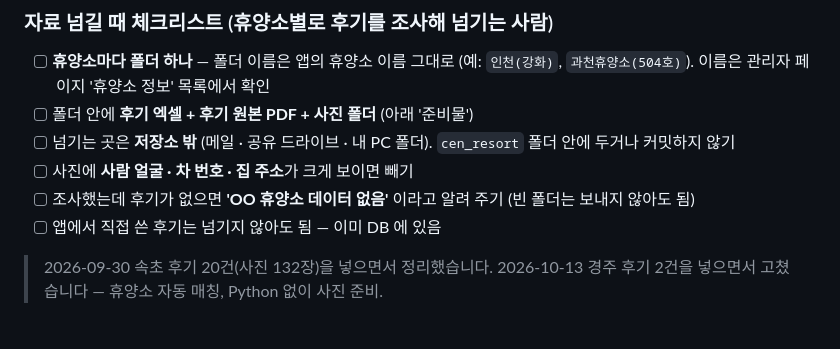
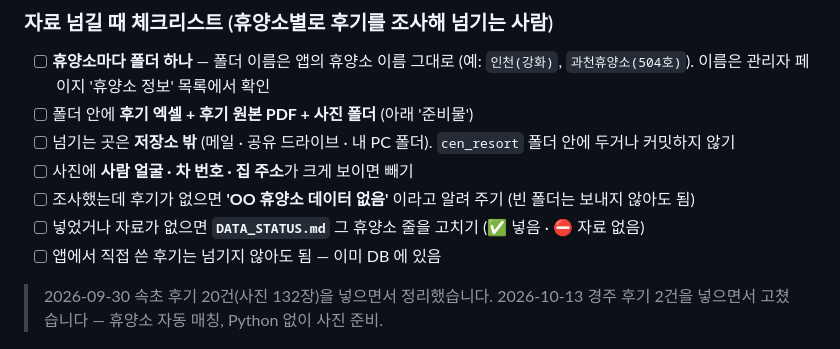
Before and after one commit to CEN-TaM/cen_resort, a Markdown page: DATA_IMPORT.md, the part around the change. Rendered like a GitHub page.

```diff
--- a/DATA_IMPORT.md
+++ b/DATA_IMPORT.md
@@ -23,6 +23,7 @@
 - [ ] 넘기는 곳은 **저장소 밖** (메일 · 공유 드라이브 · 내 PC 폴더). `cen_resort` 폴더 안에 두거나 커밋하지 않기
 - [ ] 사진에 **사람 얼굴 · 차 번호 · 집 주소**가 크게 보이면 빼기
 - [ ] 조사했는데 후기가 없으면 **'OO 휴양소 데이터 없음'** 이라고 알려 주기 (빈 폴더는 보내지 않아도 됨)
+- [ ] 넣었거나 자료가 없으면 **`DATA_STATUS.md`** 그 휴양소 줄을 고치기 (✅ 넣음 · ⛔ 자료 없음)
 - [ ] 앱에서 직접 쓴 후기는 넘기지 않아도 됨 — 이미 DB 에 있음
 
 > 2026-09-30 속초 후기 20건(사진 132장)을 넣으면서 정리했습니다.
```
Also changed, not shown: CLAUDE.md (+2 -0 lines), DATA_STATUS.md (added, +62 -0 lines).
